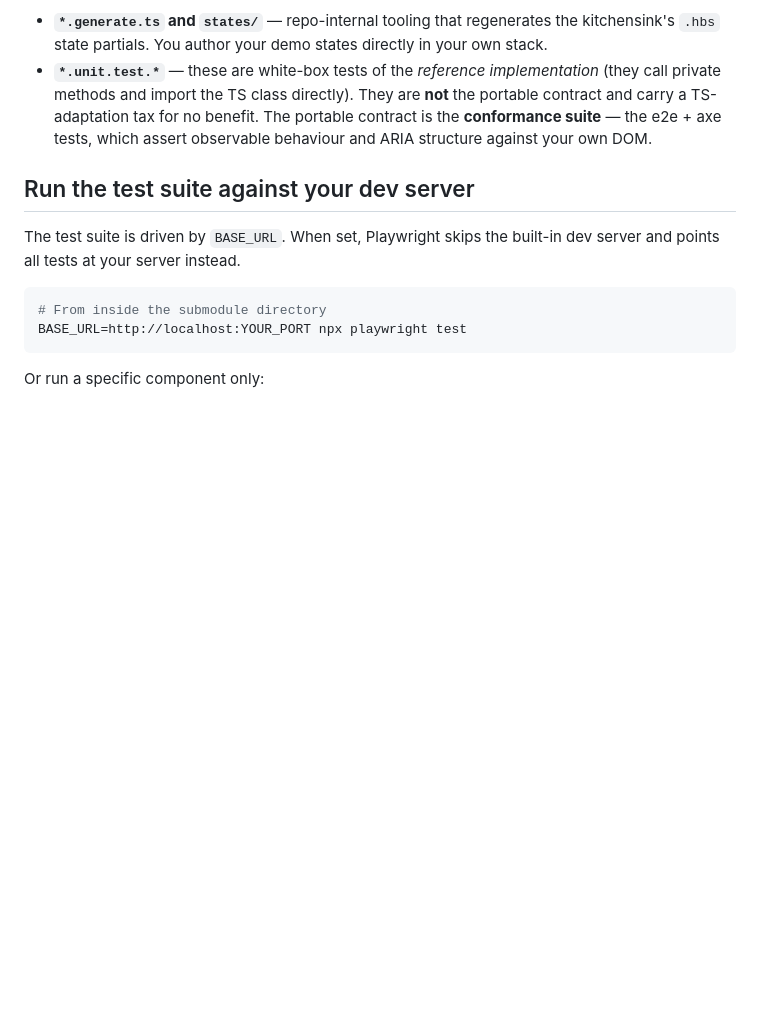
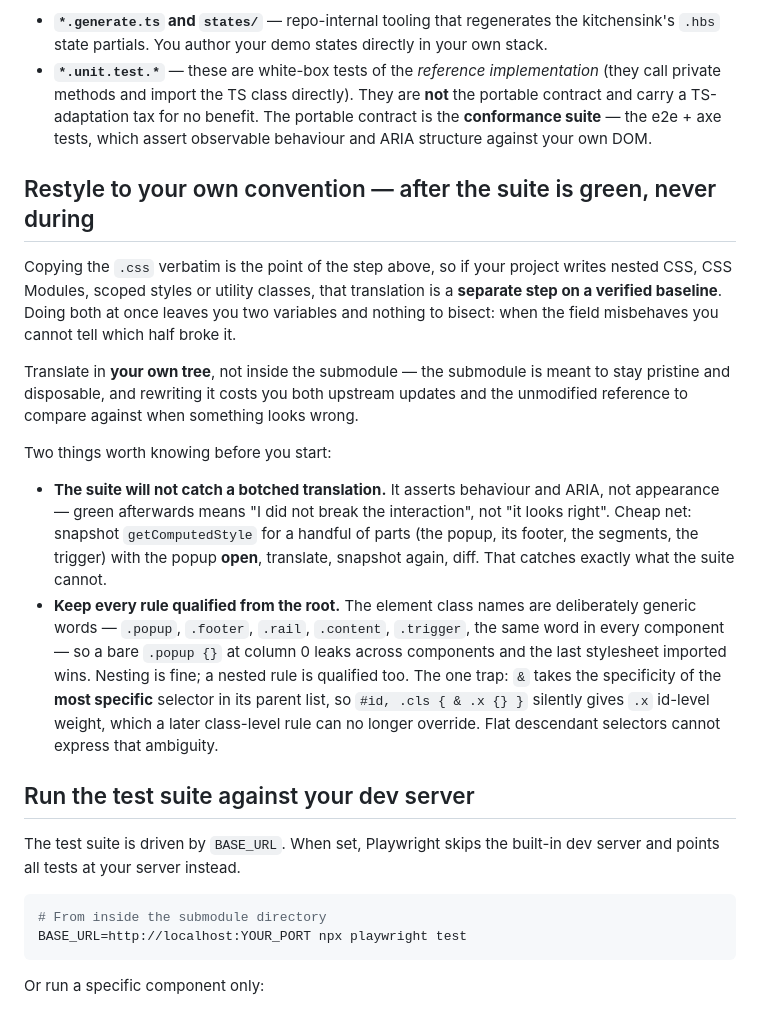
Before and after one commit to nicklas-bryntesson/reference-components, a Markdown page: PORTING.md, the part around the change. GitHub-like rendering; blank space fills up the shorter version.

Commit message:
docs(PORTING): restyling is a step after the suite is green (#32)
The guide said to copy the CSS verbatim but never said when a consumer may
translate it to their own convention (nested CSS, CSS Modules, scoped styles,
utilities). Doing it during the port leaves two variables and nothing to
bisect, so it gets its own section: separate step, verified baseline, in the
consumer's own tree rather than inside the disposable submodule.

Two caveats a porter cannot get from the suite: it asserts behaviour and ARIA,
not appearance, so it will not catch a botched translation (computed-style
diffing will) — and `&` inherits the specificity of the most specific selector
in its parent list, which can silently outrank a later class-level rule.

Co-authored-by: Claude Opus 5 (1M context) <noreply@anthropic.com>

```diff
--- a/PORTING.md
+++ b/PORTING.md
@@ -22,6 +22,17 @@ Do **not** port:
 
 - **`*.generate.ts` and `states/`** — repo-internal tooling that regenerates the kitchensink's `.hbs` state partials. You author your demo states directly in your own stack.
 - **`*.unit.test.*`** — these are white-box tests of the *reference implementation* (they call private methods and import the TS class directly). They are **not** the portable contract and carry a TS-adaptation tax for no benefit. The portable contract is the **conformance suite** — the e2e + axe tests, which assert observable behaviour and ARIA structure against your own DOM.
+
+## Restyle to your own convention — after the suite is green, never during
+
+Copying the `.css` verbatim is the point of the step above, so if your project writes nested CSS, CSS Modules, scoped styles or utility classes, that translation is a **separate step on a verified baseline**. Doing both at once leaves you two variables and nothing to bisect: when the field misbehaves you cannot tell which half broke it.
+
+Translate in **your own tree**, not inside the submodule — the submodule is meant to stay pristine and disposable, and rewriting it costs you both upstream updates and the unmodified reference to compare against when something looks wrong.
+
+Two things worth knowing before you start:
+
+- **The suite will not catch a botched translation.** It asserts behaviour and ARIA, not appearance — green afterwards means "I did not break the interaction", not "it looks right". Cheap net: snapshot `getComputedStyle` for a handful of parts (the popup, its footer, the segments, the trigger) with the popup **open**, translate, snapshot again, diff. That catches exactly what the suite cannot.
+- **Keep every rule qualified from the root.** The element class names are deliberately generic words — `.popup`, `.footer`, `.rail`, `.content`, `.trigger`, the same word in every component — so a bare `.popup {}` at column 0 leaks across components and the last stylesheet imported wins. Nesting is fine; a nested rule is qualified too. The one trap: `&` takes the specificity of the **most specific** selector in its parent list, so `#id, .cls { & .x {} }` silently gives `.x` id-level weight, which a later class-level rule can no longer override. Flat descendant selectors cannot express that ambiguity.
 
 ## Run the test suite against your dev server
 
```
